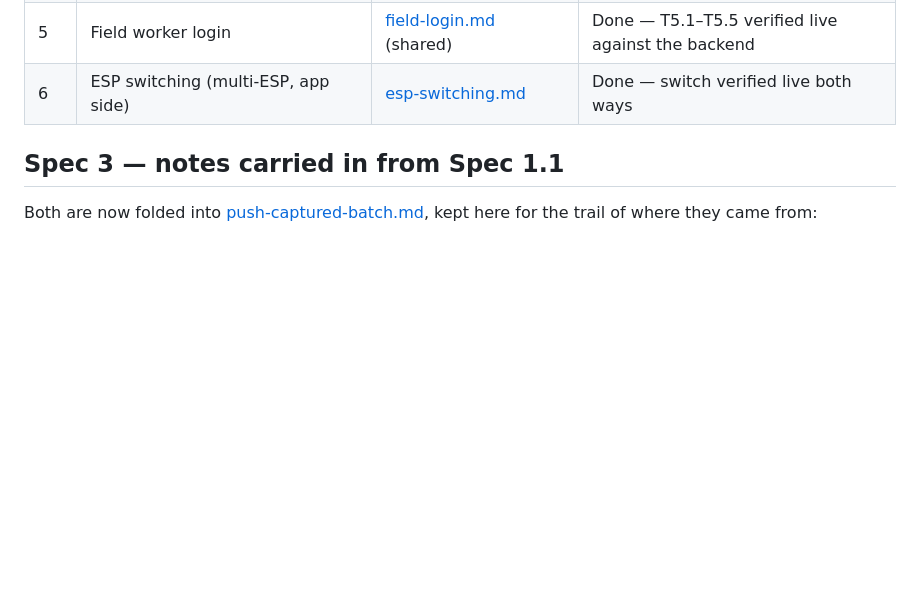
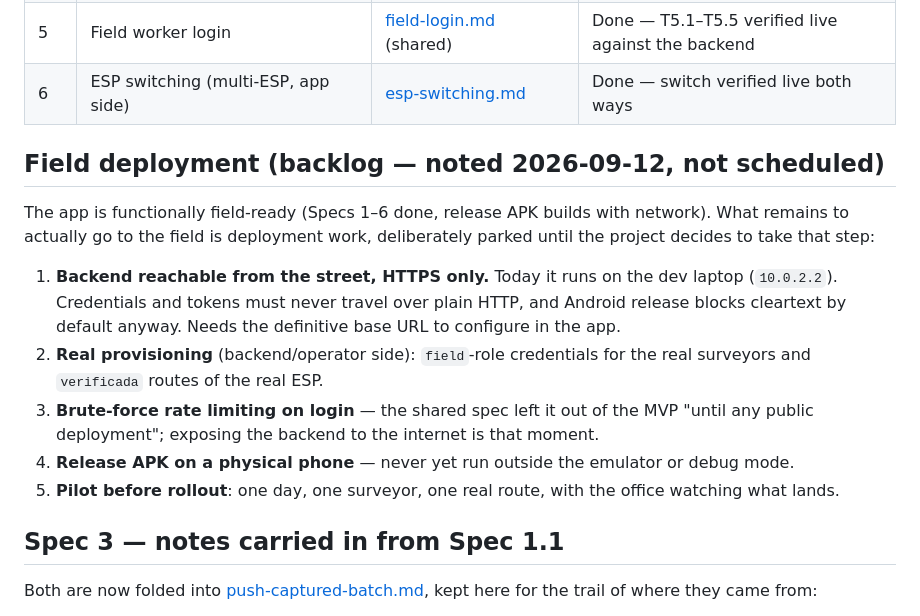
Before and after one commit to georadical/layerflow-mobile, a Markdown page: specs/README.md, the part around the change. Rendered like a GitHub page; blank space fills up the shorter version.

Commit message:
docs: park the field-deployment checklist as backlog, not scheduled
Co-Authored-By: Claude Fable 5 <noreply@anthropic.com>

```diff
--- a/specs/README.md
+++ b/specs/README.md
@@ -14,6 +14,26 @@ with a verifiable gate, a commit and explicit approval.
 | 4 | Offline-first queue and retry | [offline-queue-and-retry.md](offline-queue-and-retry.md) | Done — T4.1 verified on device |
 | 5 | Field worker login | [field-login.md](field-login.md) (shared) | Done — T5.1–T5.5 verified live against the backend |
 | 6 | ESP switching (multi-ESP, app side) | [esp-switching.md](esp-switching.md) | Done — switch verified live both ways |
+
+## Field deployment (backlog — noted 2026-09-12, not scheduled)
+
+The app is functionally field-ready (Specs 1–6 done, release APK builds
+with network). What remains to actually go to the field is deployment
+work, deliberately parked until the project decides to take that step:
+
+1. **Backend reachable from the street, HTTPS only.** Today it runs on the
+   dev laptop (`10.0.2.2`). Credentials and tokens must never travel over
+   plain HTTP, and Android release blocks cleartext by default anyway.
+   Needs the definitive base URL to configure in the app.
+2. **Real provisioning** (backend/operator side): `field`-role credentials
+   for the real surveyors and `verificada` routes of the real ESP.
+3. **Brute-force rate limiting on login** — the shared spec left it out of
+   the MVP "until any public deployment"; exposing the backend to the
+   internet is that moment.
+4. **Release APK on a physical phone** — never yet run outside the
+   emulator or debug mode.
+5. **Pilot before rollout**: one day, one surveyor, one real route, with
+   the office watching what lands.
 
 ## Spec 3 — notes carried in from Spec 1.1
 
```
